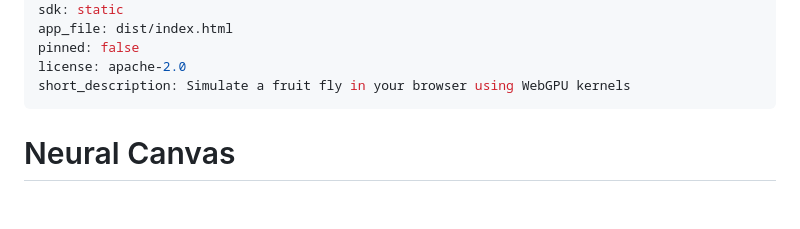
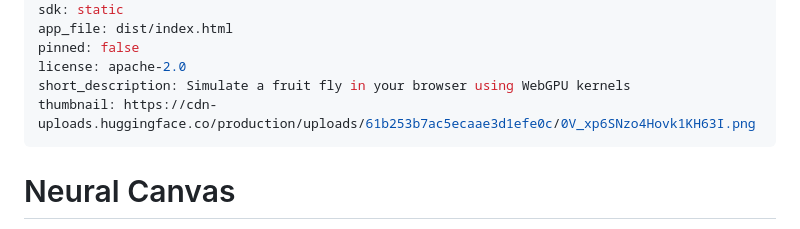
Before and after one commit to AkshayPappu/FruitFlyExperiment, a Markdown page: README.md, the part around the change. Rendered like a GitHub page; blank space fills up the shorter version.

```diff
--- a/README.md
+++ b/README.md
@@ -8,6 +8,7 @@ app_file: dist/index.html
 pinned: false
 license: apache-2.0
 short_description: Simulate a fruit fly in your browser using WebGPU kernels
+thumbnail: https://cdn-uploads.huggingface.co/production/uploads/61b253b7ac5ecaae3d1efe0c/0V_xp6SNzo4Hovk1KH63I.png
 ---
 
 # Neural Canvas
```
